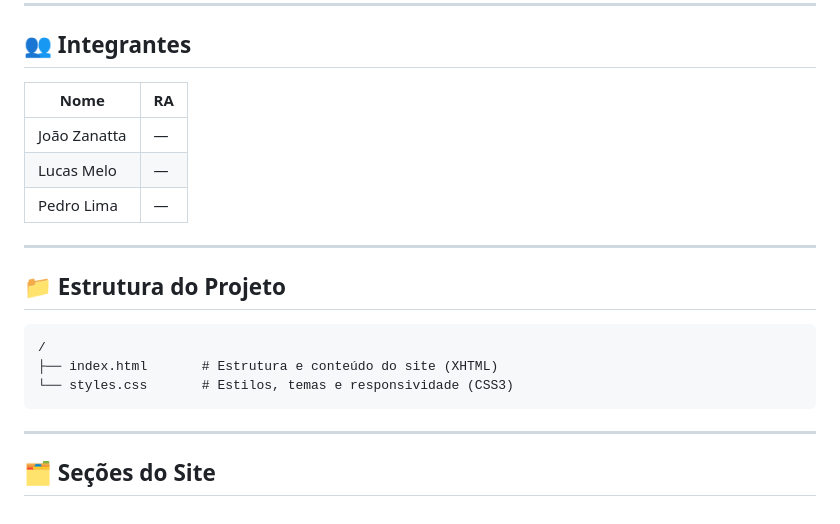
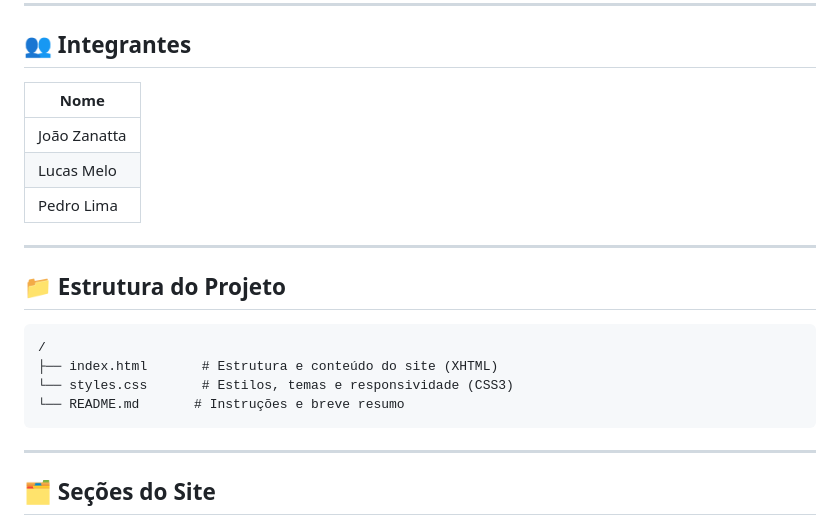
Before and after one commit to jzanatta/APS-CarrosEletricos, a Markdown page: README.md, the part around the change. Rendered like a GitHub page.

Commit message:
Ajuste README

````diff
--- a/README.md
+++ b/README.md
@@ -16,11 +16,11 @@ O projeto aborda os carros elétricos como solução para a redução de emissõ
 
 ## 👥 Integrantes
 
-| Nome | RA |
-|------|----|
-| João Zanatta | — |
-| Lucas Melo | — |
-| Pedro Lima | — |
+| Nome |
+|------|
+| João Zanatta |
+| Lucas Melo |
+| Pedro Lima |
 
 ---
 
@@ -30,6 +30,7 @@ O projeto aborda os carros elétricos como solução para a redução de emissõ
 /
 ├── index.html       # Estrutura e conteúdo do site (XHTML)
 └── styles.css       # Estilos, temas e responsividade (CSS3)
+└── README.md       # Instruções e breve resumo
 ```
 
 ---
````
